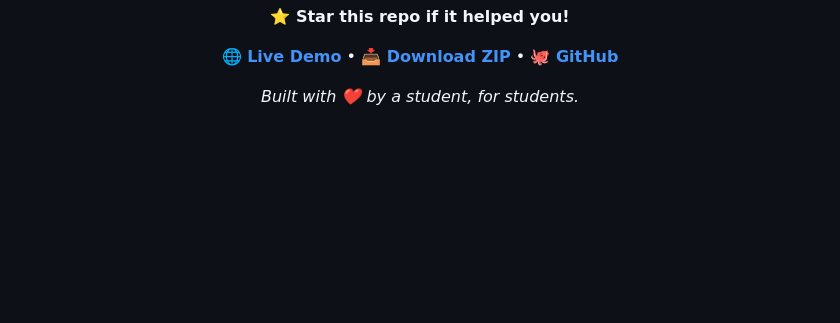
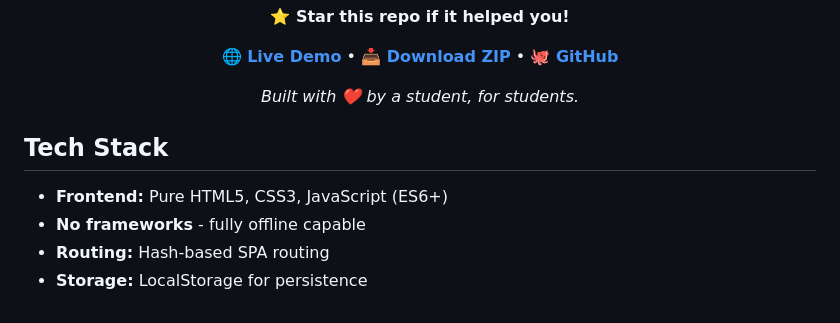
Before and after one commit to mayank-dev-15/student-study-hub, a Markdown page: README.md, the part around the change. Drawn GitHub-style; blank space fills up the shorter version.

Commit message:
docs: add tech stack section to README

```diff
--- a/README.md
+++ b/README.md
@@ -280,3 +280,11 @@ MIT License — free for personal and commercial use. Do whatever you want with
 *Built with ❤️ by a student, for students.*
 
 </div>
+
+
+## Tech Stack
+
+- **Frontend:** Pure HTML5, CSS3, JavaScript (ES6+)
+- **No frameworks** - fully offline capable
+- **Routing:** Hash-based SPA routing
+- **Storage:** LocalStorage for persistence
```
